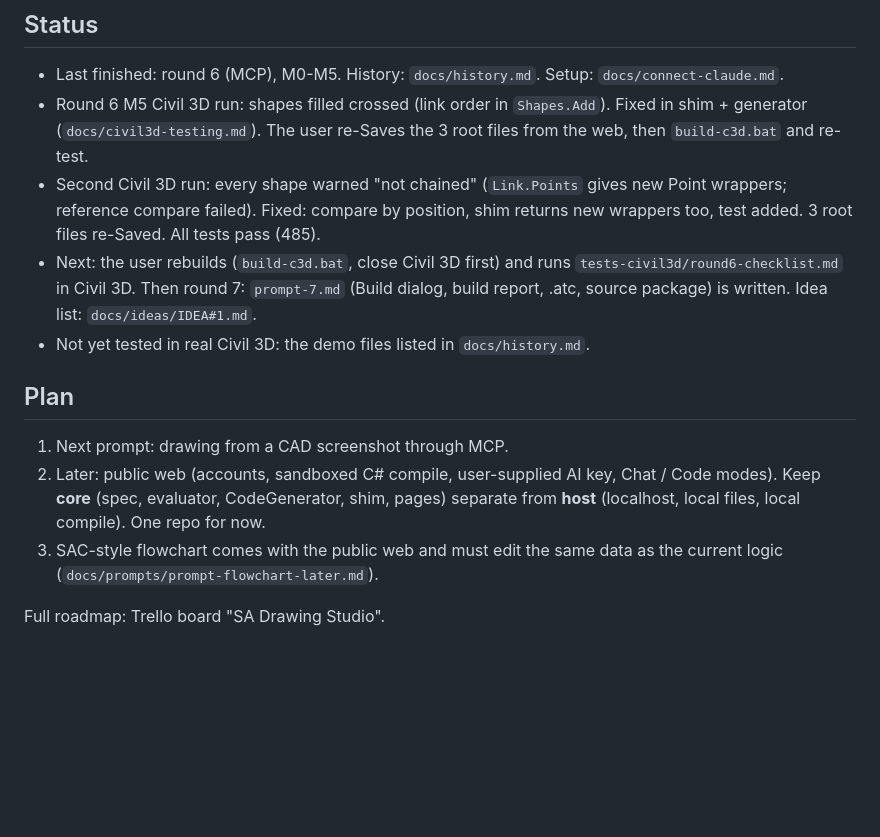
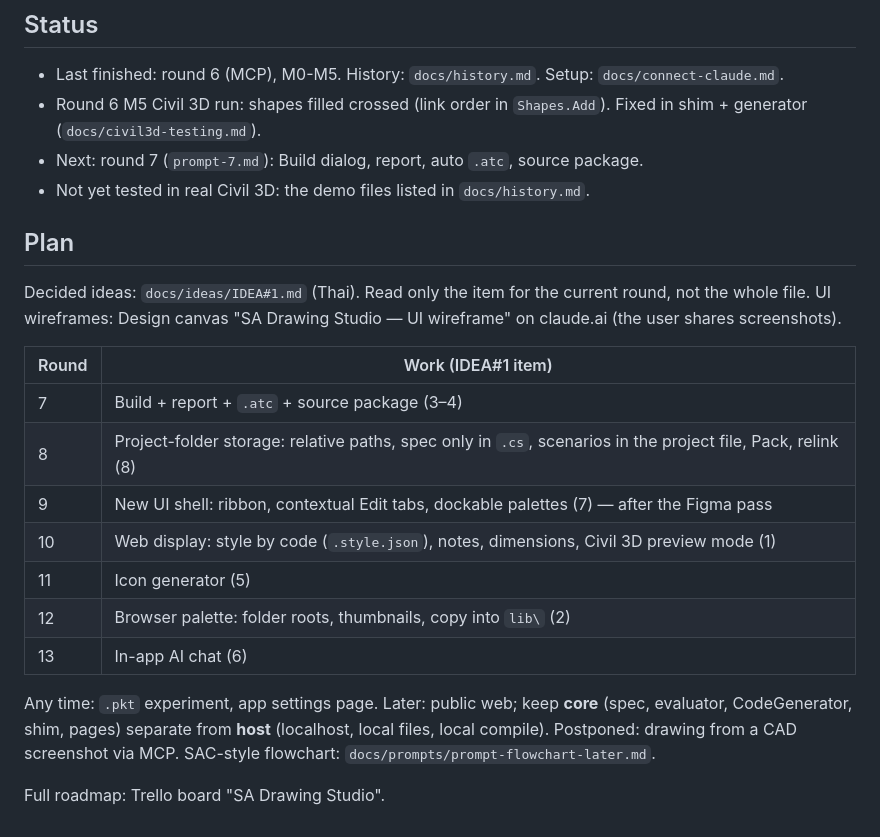
Before and after one commit to soravisAmn/Subassembly-WebViewer, a Markdown page: CLAUDE.md, the part around the change. Drawn GitHub-style; blank space fills up the shorter version.

Commit message:
CLAUDE.md: status and round plan (rounds 7-13)
Co-Authored-By: Claude Opus 5.5 <noreply@anthropic.com>

```diff
--- a/CLAUDE.md
+++ b/CLAUDE.md
@@ -57,15 +57,24 @@ Docs index: `README.md`. Topic docs are in `docs/`.
 ## Status
 
 - Last finished: round 6 (MCP), M0-M5. History: `docs/history.md`. Setup: `docs/connect-claude.md`.
-- Round 6 M5 Civil 3D run: shapes filled crossed (link order in `Shapes.Add`). Fixed in shim + generator (`docs/civil3d-testing.md`). The user re-Saves the 3 root files from the web, then `build-c3d.bat` and re-test.
-- Second Civil 3D run: every shape warned "not chained" (`Link.Points` gives new Point wrappers; reference compare failed). Fixed: compare by position, shim returns new wrappers too, test added. 3 root files re-Saved. All tests pass (485).
-- Next: the user rebuilds (`build-c3d.bat`, close Civil 3D first) and runs `tests-civil3d/round6-checklist.md` in Civil 3D. Then round 7: `prompt-7.md` (Build dialog, build report, .atc, source package) is written. Idea list: `docs/ideas/IDEA#1.md`.
+- Round 6 M5 Civil 3D run: shapes filled crossed (link order in `Shapes.Add`). Fixed in shim + generator (`docs/civil3d-testing.md`).
+- Next: round 7 (`prompt-7.md`): Build dialog, report, auto `.atc`, source package.
 - Not yet tested in real Civil 3D: the demo files listed in `docs/history.md`.
 
 ## Plan
 
-1. Next prompt: drawing from a CAD screenshot through MCP.
-2. Later: public web (accounts, sandboxed C# compile, user-supplied AI key, Chat / Code modes). Keep **core** (spec, evaluator, CodeGenerator, shim, pages) separate from **host** (localhost, local files, local compile). One repo for now.
-3. SAC-style flowchart comes with the public web and must edit the same data as the current logic (`docs/prompts/prompt-flowchart-later.md`).
+Decided ideas: `docs/ideas/IDEA#1.md` (Thai). Read only the item for the current round, not the whole file. UI wireframes: Design canvas "SA Drawing Studio — UI wireframe" on claude.ai (the user shares screenshots).
+
+| Round | Work (IDEA#1 item) |
+|---|---|
+| 7 | Build + report + `.atc` + source package (3–4) |
+| 8 | Project-folder storage: relative paths, spec only in `.cs`, scenarios in the project file, Pack, relink (8) |
+| 9 | New UI shell: ribbon, contextual Edit tabs, dockable palettes (7) — after the Figma pass |
+| 10 | Web display: style by code (`.style.json`), notes, dimensions, Civil 3D preview mode (1) |
+| 11 | Icon generator (5) |
+| 12 | Browser palette: folder roots, thumbnails, copy into `lib\` (2) |
+| 13 | In-app AI chat (6) |
+
+Any time: `.pkt` experiment, app settings page. Later: public web; keep **core** (spec, evaluator, CodeGenerator, shim, pages) separate from **host** (localhost, local files, local compile). Postponed: drawing from a CAD screenshot via MCP. SAC-style flowchart: `docs/prompts/prompt-flowchart-later.md`.
 
 Full roadmap: Trello board "SA Drawing Studio".
```
